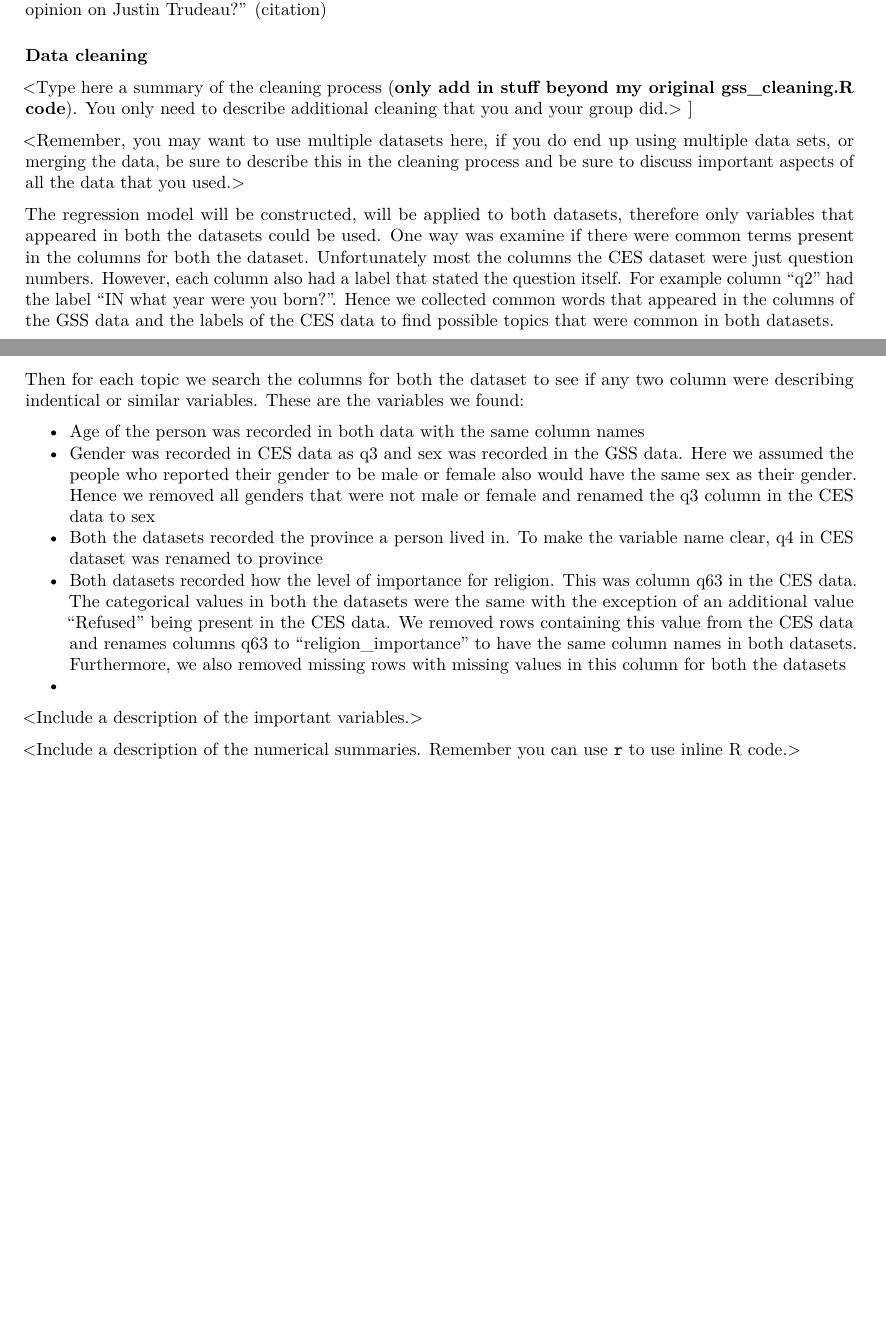
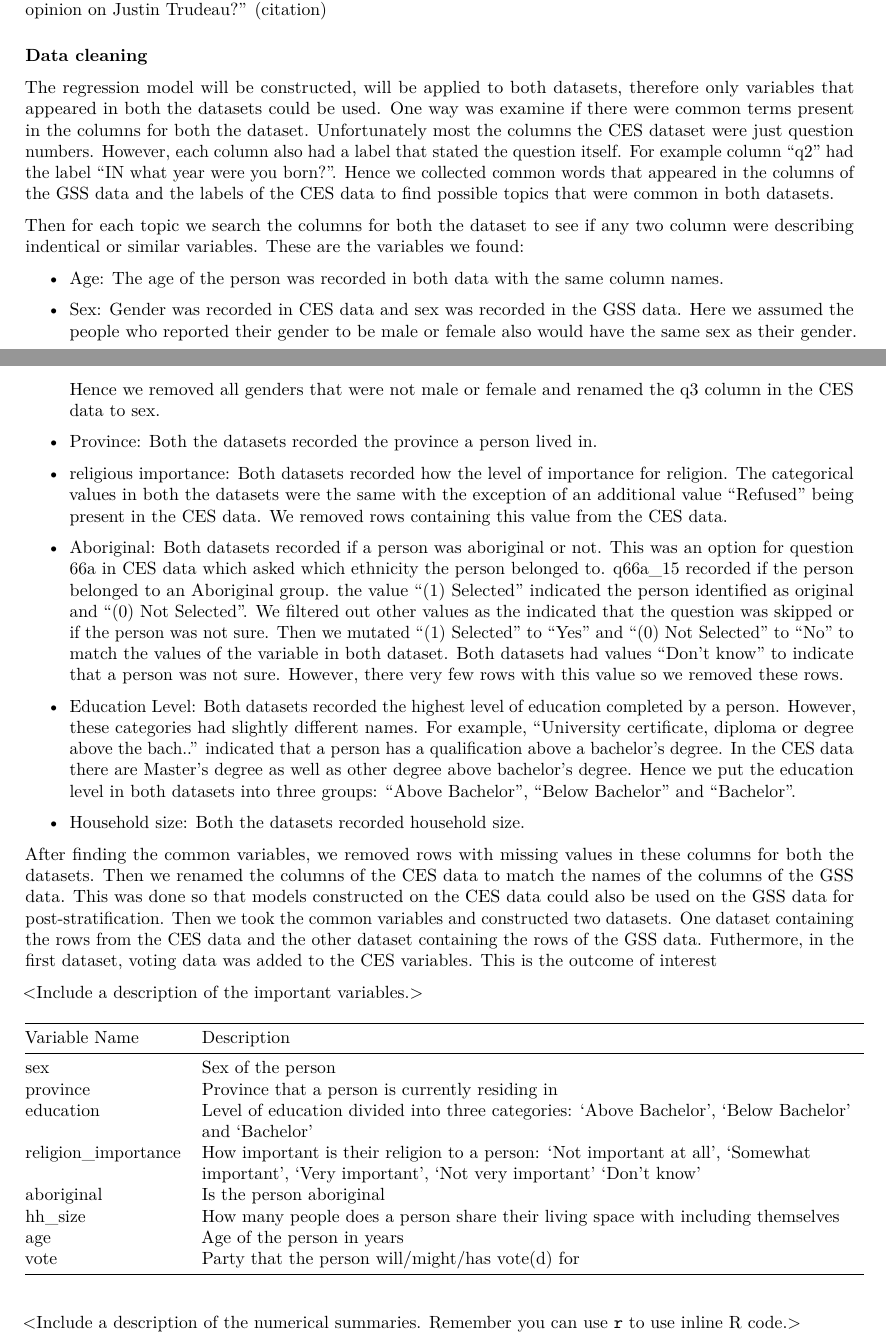
Before and after one commit to SagnikAdusumilli/Fedral-election-prediction, an R Markdown document (Assignment3.Rmd): two parts of pages 1 and 2 of 3, joined at a grey line, cut so that both start at the same text, the shorter picture padded with empty space. The pictures show the output file Assignment3.pdf that the author committed with the source.

Commit message:
finished variable description

````diff
--- a/Assignment3.Rmd
+++ b/Assignment3.Rmd
@@ -164,15 +166,9 @@ survey_common_data <- na.omit(survey_common_data)
 write_csv(gss_common_data, "gss_common_data.csv")
 write_csv(survey_common_data, "survey_common_data.csv")
 ```
-<Type here a summary of the cleaning process (**only add in stuff beyond my original gss_cleaning.R code**). You only need to describe additional cleaning that you and your group did.> ]
-
-<Remember, you may want to use multiple datasets here, if you do end up using multiple data sets, or merging the data, be sure to describe this in the cleaning process and be sure to discuss important aspects of all the data that you used.>
 
 The regression model will be constructed, will be applied to both datasets, therefore only variables that appeared in both the datasets could be used. One way was examine if there were common terms present in the columns for both the dataset. Unfortunately most the columns the CES dataset were just question numbers. However, each column also had a label that stated the question itself. For example column "q2" had the label "IN what year were you born?". Hence we collected common words that appeared in the columns of the GSS data and the labels of the CES data to find possible topics that were common in both datasets.
 
 Then for each topic we search the columns for both the dataset to see if any two column were describing indentical or similar variables. These are the variables we found:
 
-* Age of the person was recorded in both data with the same column names
-* Gender was recorded in CES data as q3 and sex was recorded in the GSS data. Here we assumed the people who reported their gender to be male or female also would have the same sex as their gender. Hence we removed all genders that were not male or female and renamed the q3 column in the CES data to sex
-* Both the datasets recorded the province a person lived in. To make the variable name clear, q4 in CES dataset was renamed to province
-* Both datasets recorded how the level of importance for religion. This was column q63 in the CES data. The categorical values in both the datasets were the same with the exception of an additional value "Refused" being present in the CES data. We removed rows containing this value from the CES data and renames columns q63 to "religion_importance" to have the same column names in both datasets. Furthermore, we also removed missing rows with missing values in this column for both the datasets
+* Age: The age of the person was recorded in both data with the same column names.
@@ -182,9 +175,10 @@ Both datasets had values "Don't know" to indicate that a person was not sure. Ho
 
-* Household size
+* Sex: Gender was recorded in CES data and sex was recorded in the GSS data. Here we assumed the people who reported their gender to be male or female also would have the same sex as their gender. Hence we removed all genders that were not male or female and renamed the q3 column in the CES data to sex.
 
-* Vote variable
+* Province: Both the datasets recorded the province a person lived in.
 
-```{r, include = FALSE}
+* religious importance: Both datasets recorded how the level of importance for religion. The categorical values in both the datasets were the same with the exception of an additional value "Refused" being present in the CES data. We removed rows containing this value from the CES data.
 
-#### You will need to update/clean the code below based off the variables you want to use in your poststratification.
+* Aboriginal: Both datasets recorded if a person was aboriginal or not. This was an option for question 66a in CES data which asked which ethnicity the person belonged to. q66a_15 recorded if the person belonged to an Aboriginal group. the value "(1) Selected" indicated the person identified as original and "(0) Not Selected". We filtered out other values as the indicated that the question was skipped or if the person was not sure. Then we mutated "(1) Selected" to "Yes" and "(0) Not Selected" to "No" to match the values of the variable in both dataset. Both datasets had values "Don't know" to indicate that a person was not sure. However, there very few rows with this value so we removed these rows.
 
+* Education Level: Both datasets recorded the highest level of education completed by a person. However, these categories had slightly different names. For example, "University certificate, diploma or degree above the bach.." indicated that a person has a qualification above a bachelor's degree. In the CES data there are Master's degree as well as other degree above bachelor's degree. Hence we put the education level in both datasets into three groups: "Above Bachelor", "Below Bachelor" and "Bachelor".
@@ -200,9 +185,26 @@ Both datasets had values "Don't know" to indicate that a person was not sure. Ho
 
-```
+* Household size: Both the datasets recorded household size.
+
+After finding the common variables, we removed rows with missing values in these columns for both the datasets. Then we renamed the columns of the CES data to match the names of the columns of the GSS data. This was done so that models constructed on the CES data could also be used on the GSS data for post-stratification. Then we took the common variables and constructed two datasets. One dataset containing the rows from the CES data and the other dataset containing the rows of the GSS data. Futhermore, in the first dataset, voting data was added to the CES variables. This is the outcome of interest
+
 
 <Include a description of the important variables.>
-```{r, include=FALSE}
-# make a table that contains the description for the
+```{r, echo=FALSE}
+var_names <- colnames(survey_common_data)
+
+var_description <- c(
+  "Sex of the person",
+  "Province that a person is currently residing in",
+  "Level of education divided into three categories: 'Above Bachelor', 'Below Bachelor' and 'Bachelor'",
+  "How important is their religion to a person: 'Not important at all', 'Somewhat important',   'Very important', 'Not very important'   'Don't know'",
+  "Is the person aboriginal",
+  "How many people does a person share their living space with including themselves",
+  "Age of the person in years",
+  "Party that the person will/might/has vote(d) for"
+)
+
+description_table <- data.frame(var_names, var_description)
+kable(description_table, col.names = c('Variable Name', 'Description'), coption = 'Variable description table', padding = 20)
 ```
 
 
````
Also changed, not shown: Assignment3.pdf, Assignment3.Rmd (14 more changed lines).
